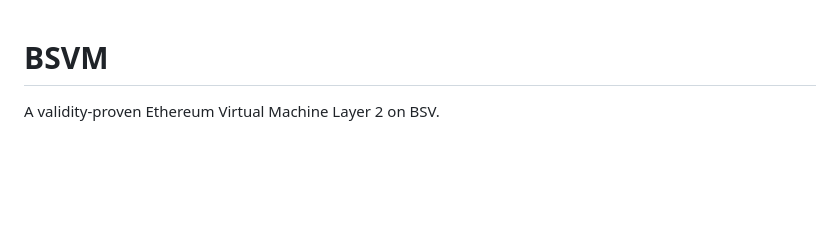
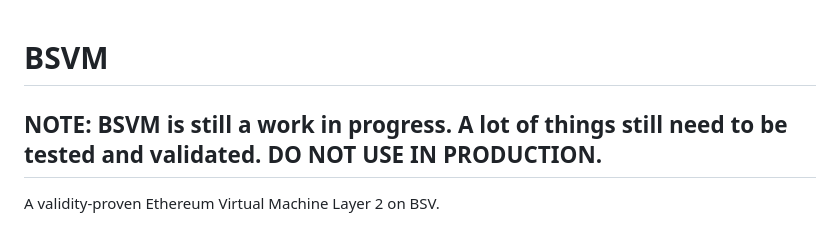
Before and after one commit to icellan/bsvm, a Markdown page: README.md, the part around the change. GitHub-like rendering; blank space fills up the shorter version.

Commit message:
work in progress

```diff
--- a/README.md
+++ b/README.md
@@ -1,4 +1,6 @@
 # BSVM
+
+## NOTE: BSVM is still a work in progress. A lot of things still need to be tested and validated. DO NOT USE IN PRODUCTION.
 
 A validity-proven Ethereum Virtual Machine Layer 2 on BSV.
 
```
